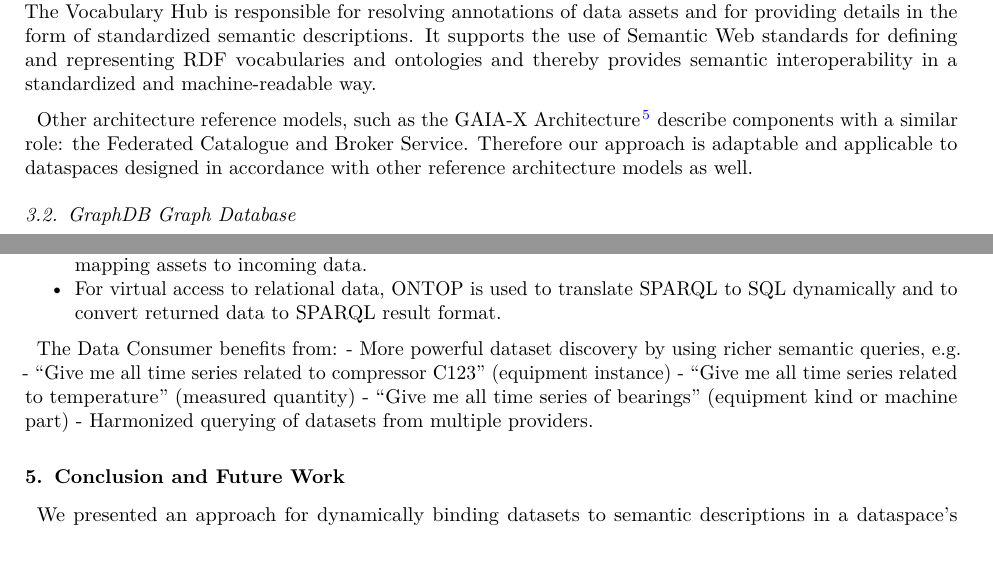
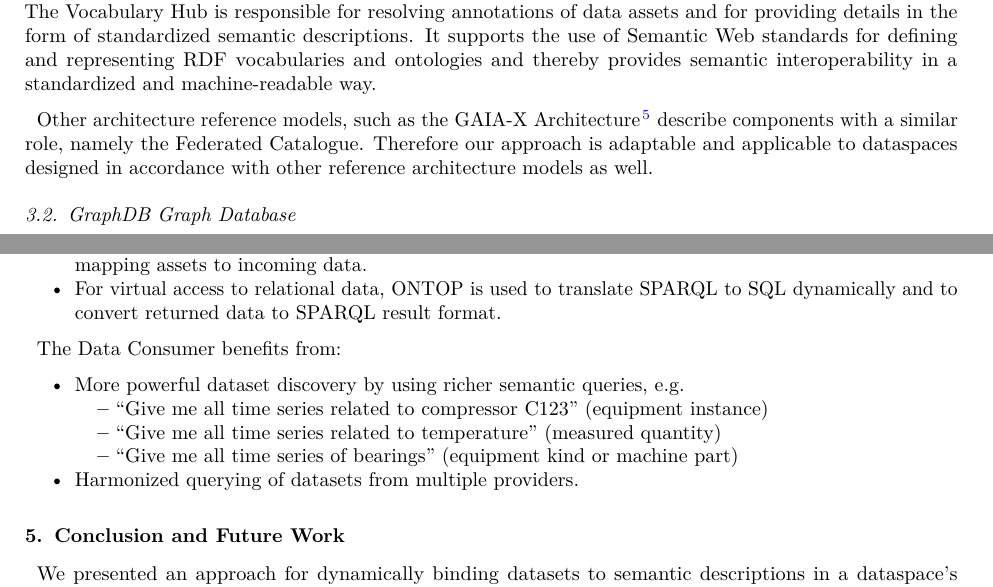
Before and after one commit to underpin-project/papers, a LaTeX paper (EBDVF-2024/paper.tex): two parts of pages 4 and 7 of 8, joined at a grey line, cut so that both start at the same text. Compiled offline with pdfLaTeX.

Commit message:
Add files via upload

```diff
--- a/EBDVF-2024/paper.tex
+++ b/EBDVF-2024/paper.tex
@@ -363,9 +363,9 @@ machine-readable way.
 
 Other architecture reference models, such as the GAIA-X Architecture
 \citep{GaiaXArchitectureDocument2022} describe components with a similar
-role: the Federated Catalogue and Broker Service. Therefore our approach
-is adaptable and applicable to dataspaces designed in accordance with
-other reference architecture models as well.
+role, namely the Federated Catalogue. Therefore our approach is
+adaptable and applicable to dataspaces designed in accordance with other
+reference architecture models as well.
 
 \subsection{GraphDB Graph Database}\label{graphdb-graph-database}
 
@@ -608,12 +616,28 @@ The following figure shows the architecture of our approach:
   result format.
 \end{itemize}
 
-The Data Consumer benefits from: - More powerful dataset discovery by
-using richer semantic queries, e.g. - ``Give me all time series related
-to compressor C123'' (equipment instance) - ``Give me all time series
-related to temperature'' (measured quantity) - ``Give me all time series
-of bearings'' (equipment kind or machine part) - Harmonized querying of
-datasets from multiple providers.
+The Data Consumer benefits from:
+
+\begin{itemize}
+\tightlist
+\item
+  More powerful dataset discovery by using richer semantic queries, e.g.
+
+  \begin{itemize}
+  \tightlist
+  \item
+    ``Give me all time series related to compressor C123'' (equipment
+    instance)
+  \item
+    ``Give me all time series related to temperature'' (measured
+    quantity)
+  \item
+    ``Give me all time series of bearings'' (equipment kind or machine
+    part)
+  \end{itemize}
+\item
+  Harmonized querying of datasets from multiple providers.
+\end{itemize}
 
 \section{Conclusion and Future Work}\label{conclusion-and-future-work}
 
```
Also changed, not shown: EBDVF-2024/paper.pdf, EBDVF-2024/paper.tex (18 more changed lines), 1 other file.
